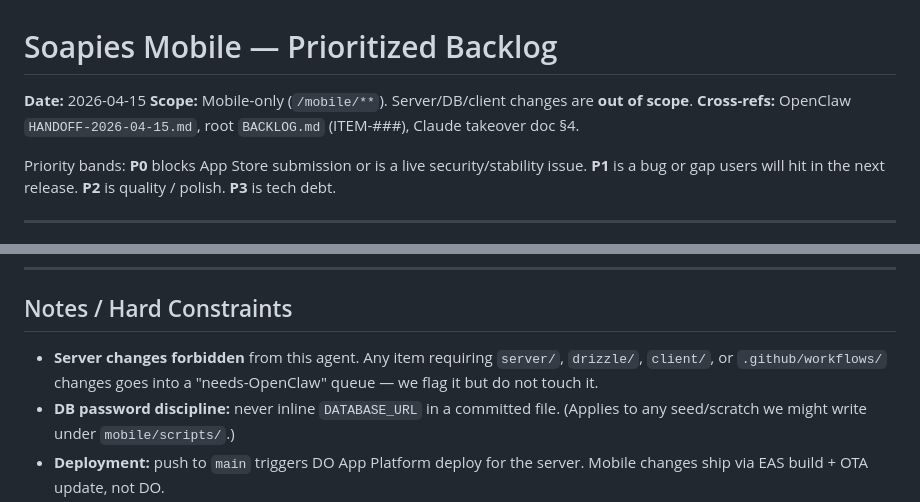
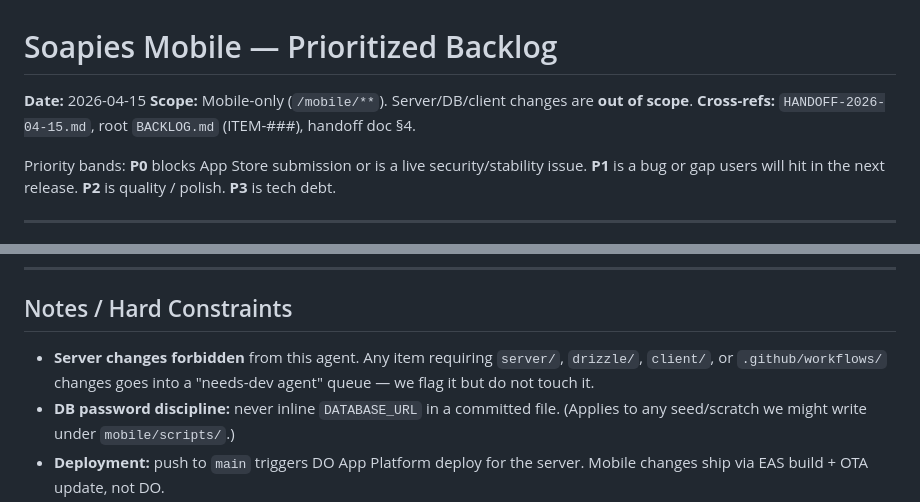
Before and after one commit to HM2SOFTENG/soapies-app, a Markdown page: mobile/reports/MOBILE-BACKLOG-2026-04-15.md, 2 parts joined by grey strips. GitHub-like rendering.

```diff
--- a/mobile/reports/MOBILE-BACKLOG-2026-04-15.md
+++ b/mobile/reports/MOBILE-BACKLOG-2026-04-15.md
@@ -1,7 +1,7 @@
 # Soapies Mobile — Prioritized Backlog
 **Date:** 2026-04-15
 **Scope:** Mobile-only (`/mobile/**`). Server/DB/client changes are **out of scope**.
-**Cross-refs:** OpenClaw `HANDOFF-2026-04-15.md`, root `BACKLOG.md` (ITEM-###), Claude takeover doc §4.
+**Cross-refs:** `HANDOFF-2026-04-15.md`, root `BACKLOG.md` (ITEM-###), handoff doc §4.
 
 Priority bands: **P0** blocks App Store submission or is a live security/stability issue. **P1** is a bug or gap users will hit in the next release. **P2** is quality / polish. **P3** is tech debt.
 
@@ -106,7 +106,7 @@ Priority bands: **P0** blocks App Store submission or is a live security/stabili
 
 ## Notes / Hard Constraints
 
-- **Server changes forbidden** from this agent. Any item requiring `server/`, `drizzle/`, `client/`, or `.github/workflows/` changes goes into a "needs-OpenClaw" queue — we flag it but do not touch it.
+- **Server changes forbidden** from this agent. Any item requiring `server/`, `drizzle/`, `client/`, or `.github/workflows/` changes goes into a "needs-dev agent" queue — we flag it but do not touch it.
 - **DB password discipline:** never inline `DATABASE_URL` in a committed file. (Applies to any seed/scratch we might write under `mobile/scripts/`.)
 - **Deployment:** push to `main` triggers DO App Platform deploy for the server. Mobile changes ship via EAS build + OTA update, not DO.
 - **Test users:** `user1@testuser.soapies` … `user180@testuser.soapies`, password `TestPass123!`. Admin: `admin@soapiesplaygrp.club`.
```
Also changed, not shown: HANDOFF-2026-04-15.md (+1 -1 lines).
